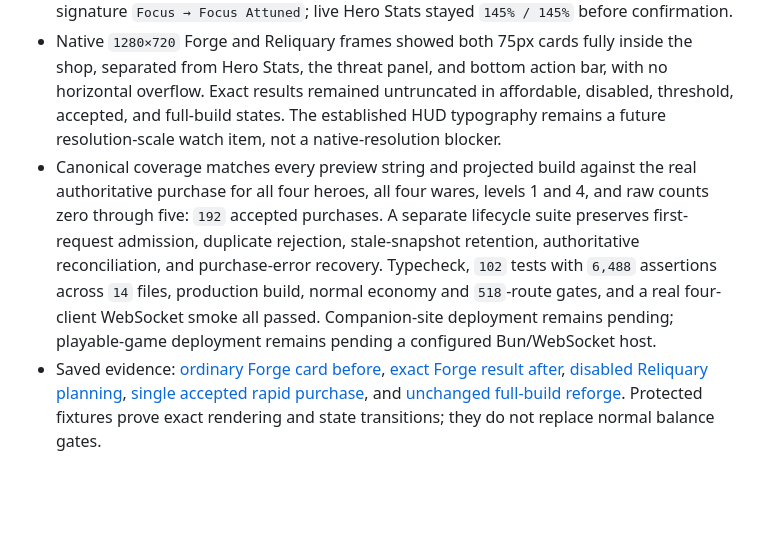
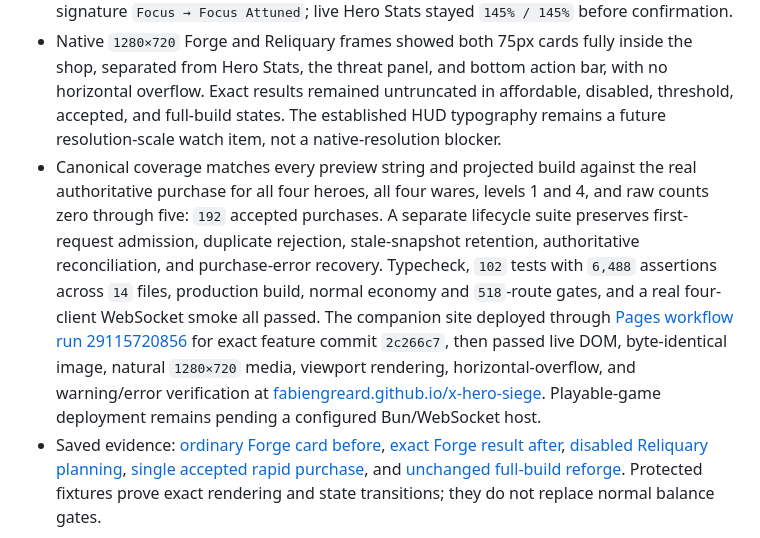
Before and after one commit to FabienGreard/x-hero-siege, a Markdown page: docs/PLAYTEST.md, the part around the change. GitHub-like rendering; blank space fills up the shorter version.

Commit message:
docs(release): record Know the Next Copy deployment

```diff
--- a/docs/PLAYTEST.md
+++ b/docs/PLAYTEST.md
@@ -106,7 +106,7 @@ After verifying the slice, record the result and begin the next cycle from the n
 - A real rendered WebSocket double-click on Runebound Focus began from `60` gold and six open sockets. It produced exactly one authoritative `item_purchased` event, one Focus in socket one, Skill Power `115%`, and gold `30`; the next card result advanced to `115% → 130%`. Cards were synchronously locked against the first projection until the expected authoritative socket filled, without adding a confirmation step.
 - With a full `3 Focus / 3 Sigil` build, ordinary `NEXT` rows disappeared. Selecting Focus and occupied Sigil socket four restored the established exact final reforge: `Focus ×3 → ×4 ATTUNED`, `Sigil ×3 → ×2`, Skill Power `145% → 175%`, Cooldown Speed `145% → 130%`, and signature `Focus → Focus Attuned`; live Hero Stats stayed `145% / 145%` before confirmation.
 - Native `1280×720` Forge and Reliquary frames showed both 75px cards fully inside the shop, separated from Hero Stats, the threat panel, and bottom action bar, with no horizontal overflow. Exact results remained untruncated in affordable, disabled, threshold, accepted, and full-build states. The established HUD typography remains a future resolution-scale watch item, not a native-resolution blocker.
-- Canonical coverage matches every preview string and projected build against the real authoritative purchase for all four heroes, all four wares, levels 1 and 4, and raw counts zero through five: `192` accepted purchases. A separate lifecycle suite preserves first-request admission, duplicate rejection, stale-snapshot retention, authoritative reconciliation, and purchase-error recovery. Typecheck, `102` tests with `6,488` assertions across `14` files, production build, normal economy and `518`-route gates, and a real four-client WebSocket smoke all passed. Companion-site deployment remains pending; playable-game deployment remains pending a configured Bun/WebSocket host.
+- Canonical coverage matches every preview string and projected build against the real authoritative purchase for all four heroes, all four wares, levels 1 and 4, and raw counts zero through five: `192` accepted purchases. A separate lifecycle suite preserves first-request admission, duplicate rejection, stale-snapshot retention, authoritative reconciliation, and purchase-error recovery. Typecheck, `102` tests with `6,488` assertions across `14` files, production build, normal economy and `518`-route gates, and a real four-client WebSocket smoke all passed. The companion site deployed through [Pages workflow run 29115720856](https://github.com/FabienGreard/x-hero-siege/actions/runs/29115720856) for exact feature commit `2c266c7`, then passed live DOM, byte-identical image, natural `1280×720` media, viewport rendering, horizontal-overflow, and warning/error verification at [fabiengreard.github.io/x-hero-siege](https://fabiengreard.github.io/x-hero-siege/). Playable-game deployment remains pending a configured Bun/WebSocket host.
 - Saved evidence: [ordinary Forge card before](playtest/know-next-copy-before.jpg), [exact Forge result after](playtest/know-next-copy-after.jpg), [disabled Reliquary planning](playtest/know-next-copy-reliquary.jpg), [single accepted rapid purchase](playtest/know-next-copy-rapid-lock.jpg), and [unchanged full-build reforge](playtest/know-next-copy-full-reforge.jpg). Protected fixtures prove exact rendering and state transitions; they do not replace normal balance gates.
 
 ## Recorded verification — `0.1.15`, 2026-07-10
```
Also changed, not shown: docs/ROADMAP.md (+1 -1 lines).
